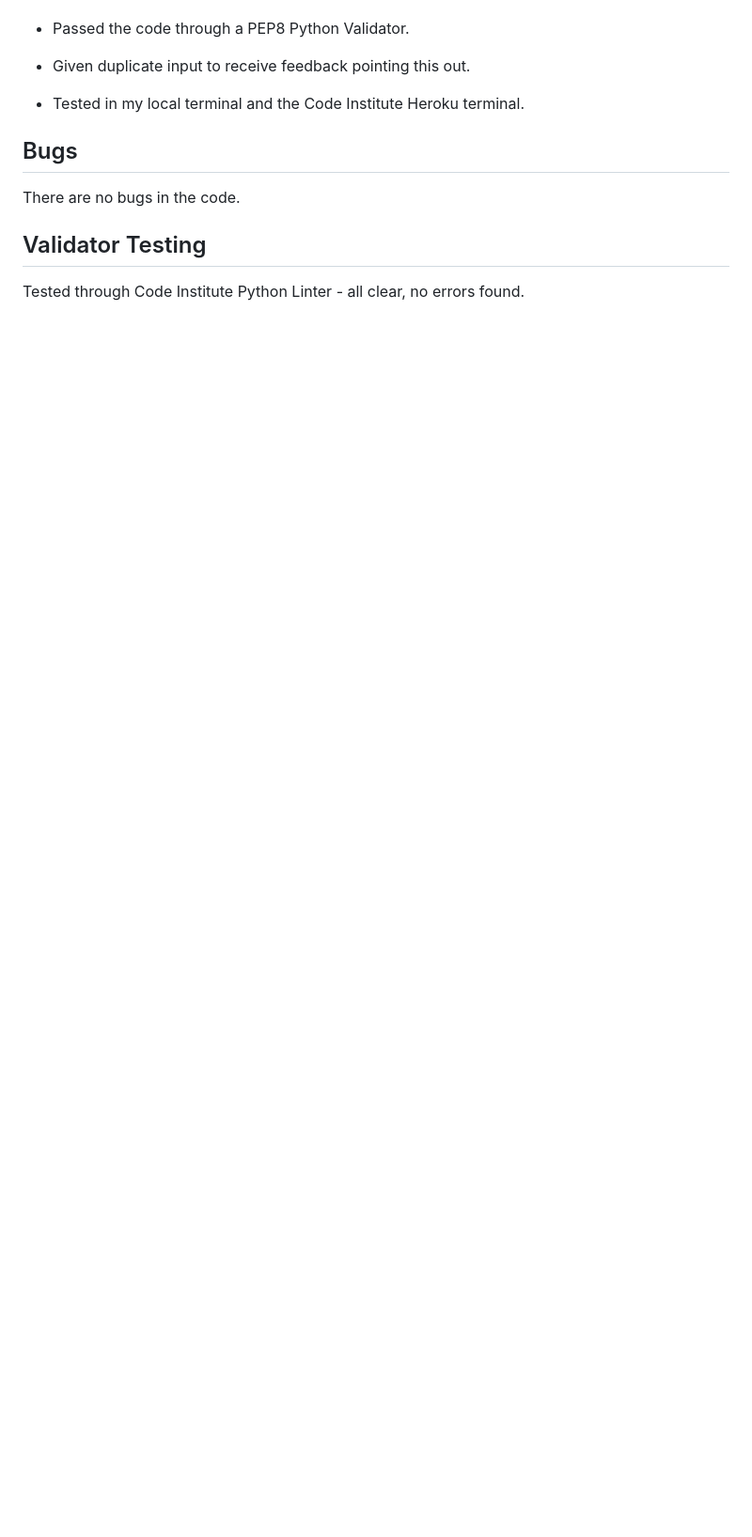
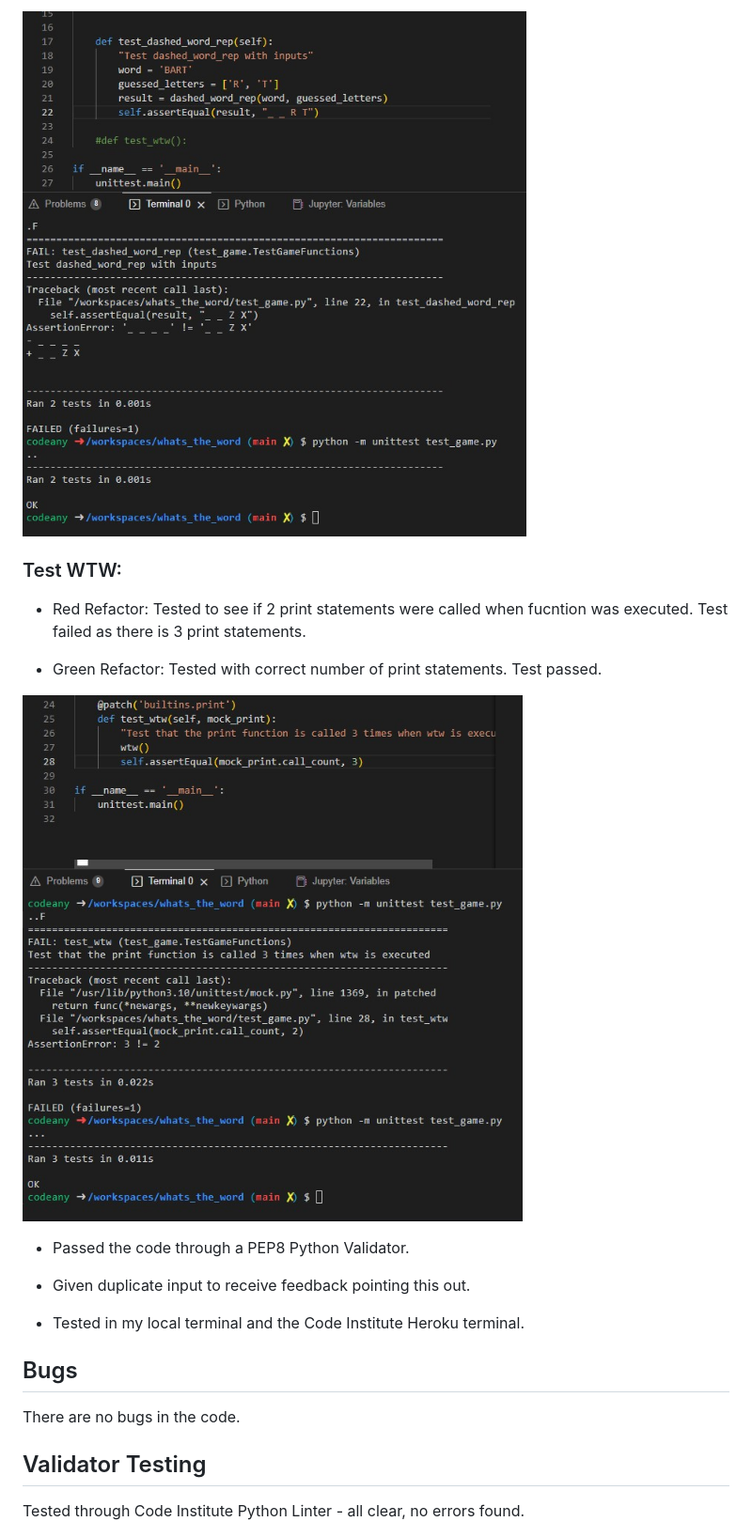
Before and after one commit to Ger-23/whats_the_word, a Markdown page: README.md, the part around the change printed below. Shown: that part at 94% size. Drawn GitHub-style; pictures changed too: images/test_dashed_word_rep.jpg (added), images/test_wtw.jpg (added); blank space fills up the shorter version.

Commit message:
Tested the choose_word, test_dashed_rep and wtw functions and updated README and images files accordingly.

```diff
--- a/README.md
+++ b/README.md
@@ -70,3 +85,14 @@ I have manually tested the project by doing the following:
+![Screenshot of test_dashed_word_rep](images/test_dashed_word_rep.jpg)
+
+### Test WTW:
+
+- Red Refactor: Tested to see if 2 print statements were called when fucntion was executed. Test failed as there is 3 print statements.
+
+- Green Refactor: Tested with correct number of print statements. Test passed.
+
+
+![Screenshot of test_wtw](images/test_wtw.jpg)
+
  - Passed the code through a PEP8 Python Validator.
 
  - Given duplicate input to receive feedback pointing this out.
```
Also changed, not shown: other parts of README.md (+15 -0 lines), images/test_choose_word.jpg (added), 2 other files.
